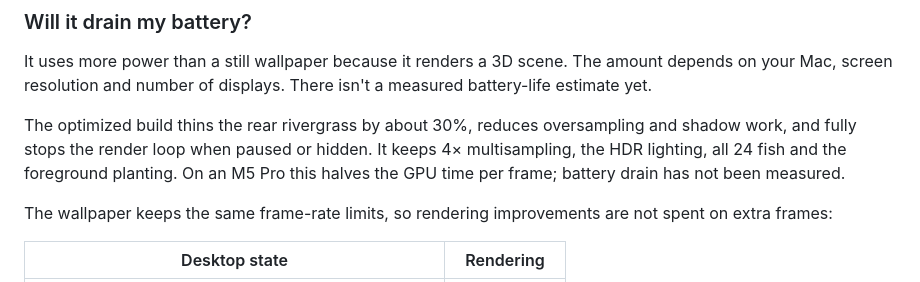
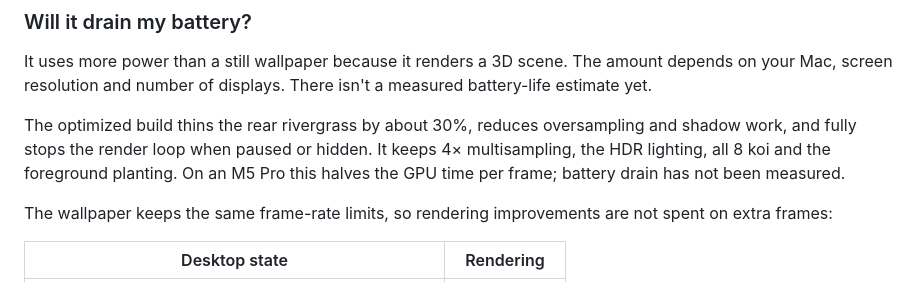
Before and after one commit to zlbigger/desktop-koi-habitats, a Markdown page: README.md, the part around the change. Drawn GitHub-style.

Commit message:
Update documentation for koi count

```diff
--- a/README.md
+++ b/README.md
@@ -52,7 +52,7 @@ The desktop app supports macOS only. The browser preview needs a browser with We
 
 It uses more power than a still wallpaper because it renders a 3D scene. The amount depends on your Mac, screen resolution and number of displays. There isn't a measured battery-life estimate yet.
 
-The optimized build thins the rear rivergrass by about 30%, reduces oversampling and shadow work, and fully stops the render loop when paused or hidden. It keeps 4× multisampling, the HDR lighting, all 24 fish and the foreground planting. On an M5 Pro this halves the GPU time per frame; battery drain has not been measured.
+The optimized build thins the rear rivergrass by about 30%, reduces oversampling and shadow work, and fully stops the render loop when paused or hidden. It keeps 4× multisampling, the HDR lighting, all 8 koi and the foreground planting. On an M5 Pro this halves the GPU time per frame; battery drain has not been measured.
 
 The wallpaper keeps the same frame-rate limits, so rendering improvements are not spent on extra frames:
 
```
